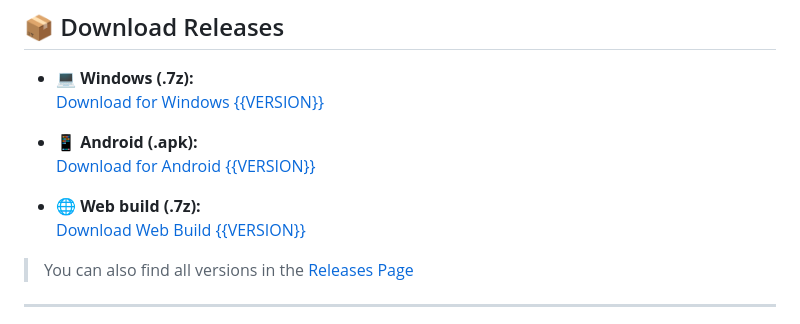
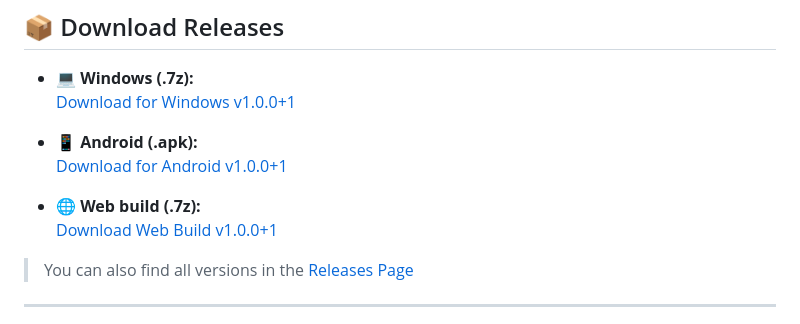
Before and after one commit to omnitechphilippines/ember-quest, a Markdown page: README.md, the part around the change. Drawn GitHub-style.

Commit message:
Update README with release version v1.0.0+1

```diff
--- a/README.md
+++ b/README.md
@@ -70,13 +70,13 @@ Jump, dodge, and collect magical stars as you guide Ember through vibrant pixel
 ## 📦 Download Releases
 
 - 💻 **Windows (.7z):**
-  [Download for Windows {{VERSION}}](https://github.com/omnitechphilippines/ember-quest/releases/download/{{ENCODED_VERSION}}/windows-release-{{ENCODED_VERSION}}.7z)
+  [Download for Windows v1.0.0+1](https://github.com/omnitechphilippines/ember-quest/releases/download/v1.0.0%2B1/windows-release-v1.0.0%2B1.7z)
 
 - 📱 **Android (.apk):**
-  [Download for Android {{VERSION}}](https://github.com/omnitechphilippines/ember-quest/releases/download/{{ENCODED_VERSION}}/app-release-{{ENCODED_VERSION}}.apk)
+  [Download for Android v1.0.0+1](https://github.com/omnitechphilippines/ember-quest/releases/download/v1.0.0%2B1/app-release-v1.0.0%2B1.apk)
 
 - 🌐 **Web build (.7z):**
-  [Download Web Build {{VERSION}}](https://github.com/omnitechphilippines/ember-quest/releases/download/{{ENCODED_VERSION}}/web-release-{{ENCODED_VERSION}}.7z)
+  [Download Web Build v1.0.0+1](https://github.com/omnitechphilippines/ember-quest/releases/download/v1.0.0%2B1/web-release-v1.0.0%2B1.7z)
 
 > You can also find all versions in the [Releases Page](https://github.com/omnitechphilippines/ember-quest/releases)
 
```
